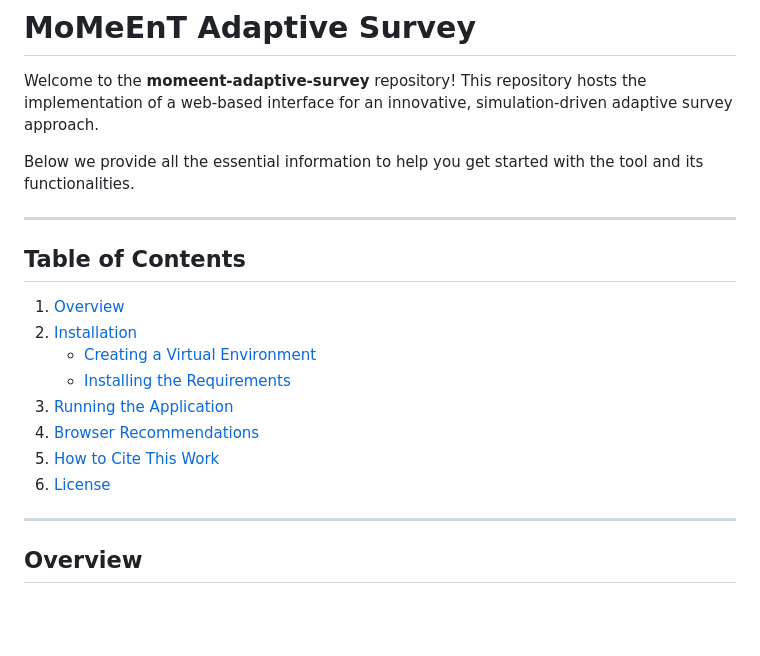
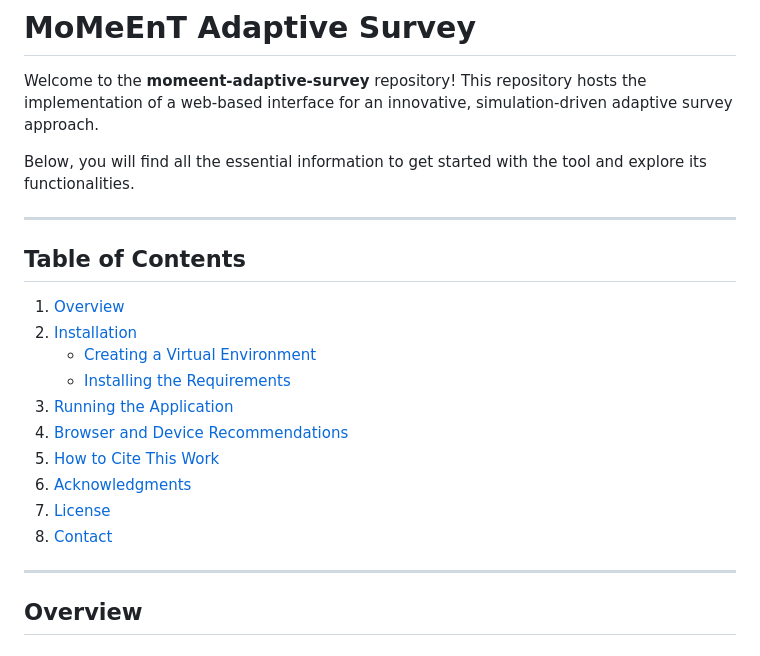
Before and after one commit to BarsantiMatteo/momeent-adaptive-survey, a Markdown page: README.md, the part around the change. Rendered like a GitHub page; blank space fills up the shorter version.

Commit message:
Table of contents README file

```diff
--- a/README.md
+++ b/README.md
@@ -2,7 +2,7 @@
 
 Welcome to the **momeent-adaptive-survey** repository! This repository hosts the implementation of a web-based interface for an innovative, simulation-driven adaptive survey approach.
 
-Below we provide all the essential information to help you get started with the tool and its functionalities.
+Below, you will find all the essential information to get started with the tool and explore its functionalities.
 
 ---
 
@@ -12,9 +12,11 @@ Below we provide all the essential information to help you get started with the
    - [Creating a Virtual Environment](#creating-a-virtual-environment)
    - [Installing the Requirements](#installing-the-requirements)
 3. [Running the Application](#running-the-application)
-4. [Browser Recommendations](#browser-recommendations)
+4. [Browser and Device Recommendations](#browser-and-device-recommendations)
 5. [How to Cite This Work](#how-to-cite-this-work)
-6. [License](#license)
+6. [Acknowledgments](#acknowledgments)
+7. [License](#license)
+8. [Contact](#contact)
 
 ---
 
```
